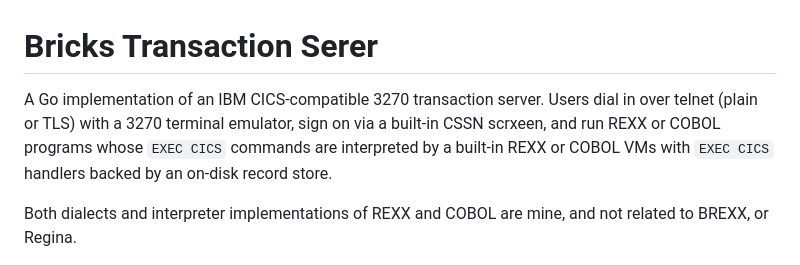
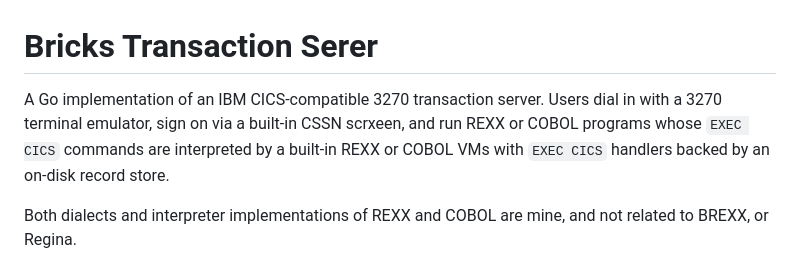
Before and after one commit to bennettpe/BRICKS_TS, a Markdown page: README.md, the part around the change. Drawn GitHub-style.

```diff
--- a/README.md
+++ b/README.md
@@ -1,10 +1,9 @@
 # Bricks Transaction Serer
 
 A Go implementation of an IBM CICS-compatible 3270 transaction server. Users
-dial in over telnet (plain or TLS) with a 3270 terminal emulator, sign on via
-a built-in CSSN scrxeen, and run REXX or COBOL programs whose `EXEC CICS` commands are
-interpreted by a built-in REXX or COBOL VMs with `EXEC CICS` handlers backed by an
-on-disk record store.
+dial in with a 3270 terminal emulator, sign on via a built-in CSSN scrxeen, and
+run REXX or COBOL programs whose `EXEC CICS` commands are interpreted by a
+built-in REXX or COBOL VMs with `EXEC CICS` handlers backed by an on-disk record store.
 
 Both dialects and interpreter implementations of REXX and COBOL are mine, and not related
 to BREXX, or Regina.
```
